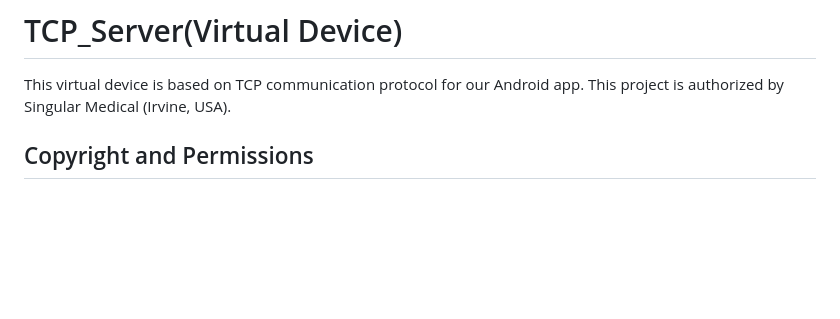
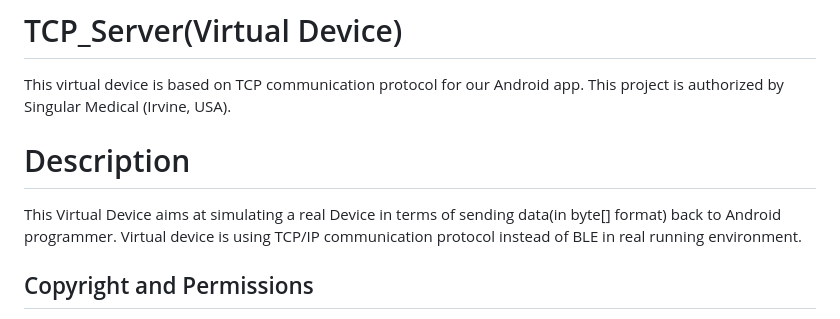
Before and after one commit to YilinCui/TCP_Server, a Markdown page: README.md, the part around the change. Rendered like a GitHub page; blank space fills up the shorter version.

```diff
--- a/README.md
+++ b/README.md
@@ -1,5 +1,9 @@
 # TCP_Server(Virtual Device)
 This virtual device is based on TCP communication protocol for our Android app. This project is authorized by Singular Medical (Irvine, USA).
+
+# Description
+This Virtual Device aims at simulating a real Device in terms of sending data(in byte[] format) back to Android programmer. Virtual device is using TCP/IP communication protocol instead of BLE in real running environment.
+
 
 ## Copyright and Permissions
 All rights reserved. This project and accompanying materials are owned by Singular Medical. The content is protected by international copyright laws.
```
